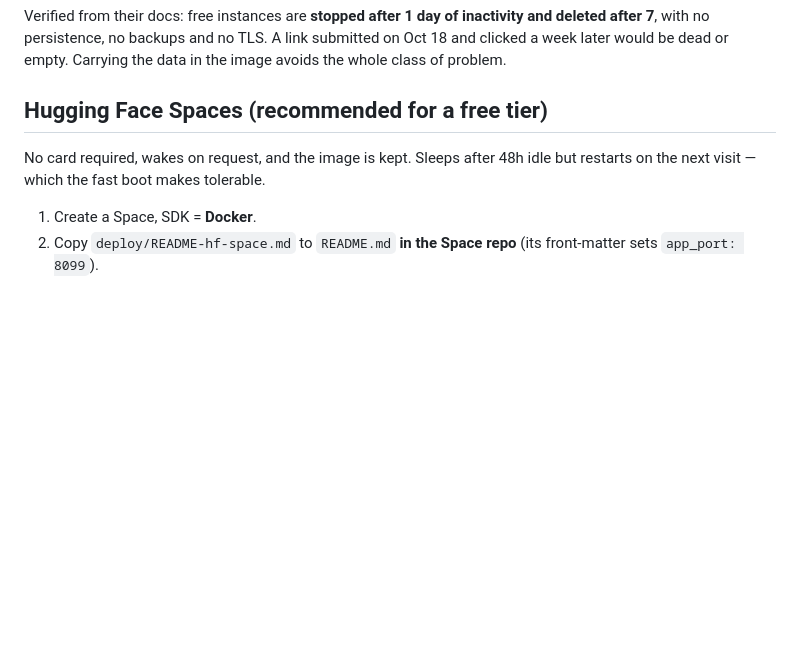
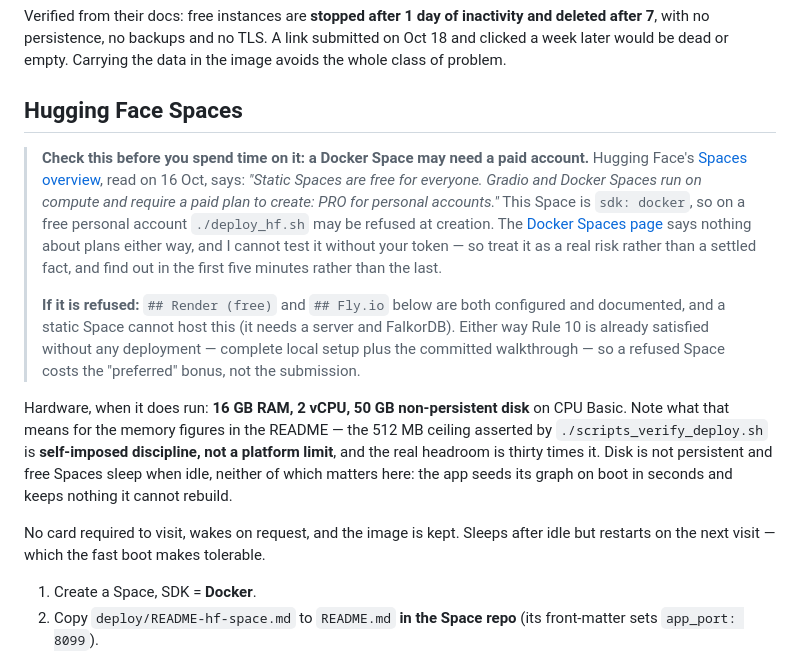
Before and after one commit to Golden007-prog/tombstone, a Markdown page: DEPLOY.md, the part around the change. GitHub-like rendering; blank space fills up the shorter version.

Commit message:
A Docker Space may need a paid account, and the plan assumed otherwise
Hugging Face's Spaces overview, read today: "Static Spaces are free for everyone. Gradio and
Docker Spaces run on compute and require a paid plan to create: PRO for personal accounts."
This Space is sdk: docker. So ./deploy_hf.sh may be refused at creation on a free personal
account -- and DEPLOY.md opened with "Hugging Face Spaces (recommended for a free tier)".

I cannot settle it: the Docker SDK page says nothing about plans either way, and testing it
needs a token I do not have. So both files now state it as a risk with the quote and the date,
and say to find out in the first five minutes rather than the last. The script fails fast, so
the cost of checking is small and the cost of not checking is an evening.

What to do if it is refused is written down rather than left to improvise at 23:00: Render and
Fly.io are already configured in DEPLOY.md, a static Space cannot host this because it needs a
server and FalkorDB, and Rule 10 is satisfied with no deployment at all -- complete local setup
plus the committed walkthrough. A refused Space costs the bonus the FAQ calls "preferred", not
the submission.

Two smaller things from the same page, both worth having straight. The free tier is 16 GB RAM,
2 vCPU, 50 GB non-persistent disk -- so the 512 MB ceiling this repo asserts everywhere is
SELF-IMPOSED discipline and not a platform limit, with about thirty times that in real headroom.
DEPLOY.md now says so, because reasoning toward a ceiling while implying the platform set it
overstates the constraint. And the container runs as UID 1000, which is exactly what
./scripts_verify_deploy.sh already simulates.

Fifth find from testing what this submission assumes about other people's platforms, and the
first that changes what you should do rather than what a document says.

```diff
--- a/DEPLOY.md
+++ b/DEPLOY.md
@@ -18,10 +18,30 @@ Verified from their docs: free instances are **stopped after 1 day of inactivity
 7**, with no persistence, no backups and no TLS. A link submitted on Oct 18 and clicked a week later
 would be dead or empty. Carrying the data in the image avoids the whole class of problem.
 
-## Hugging Face Spaces (recommended for a free tier)
+## Hugging Face Spaces
 
-No card required, wakes on request, and the image is kept. Sleeps after 48h idle but restarts on the
-next visit — which the fast boot makes tolerable.
+> **Check this before you spend time on it: a Docker Space may need a paid account.**
+> Hugging Face's [Spaces overview](https://huggingface.co/docs/hub/spaces-overview), read on
+> 16 Oct, says: *"Static Spaces are free for everyone. Gradio and Docker Spaces run on compute
+> and require a paid plan to create: PRO for personal accounts."* This Space is `sdk: docker`,
+> so on a free personal account `./deploy_hf.sh` may be refused at creation. The
+> [Docker Spaces page](https://huggingface.co/docs/hub/spaces-sdks-docker) says nothing about
+> plans either way, and I cannot test it without your token — so treat it as a real risk rather
+> than a settled fact, and find out in the first five minutes rather than the last.
+>
+> **If it is refused:** `## Render (free)` and `## Fly.io` below are both configured and
+> documented, and a static Space cannot host this (it needs a server and FalkorDB). Either way
+> Rule 10 is already satisfied without any deployment — complete local setup plus the committed
+> walkthrough — so a refused Space costs the "preferred" bonus, not the submission.
+
+Hardware, when it does run: **16 GB RAM, 2 vCPU, 50 GB non-persistent disk** on CPU Basic. Note
+what that means for the memory figures in the README — the 512 MB ceiling asserted by
+`./scripts_verify_deploy.sh` is **self-imposed discipline, not a platform limit**, and the real
+headroom is thirty times it. Disk is not persistent and free Spaces sleep when idle, neither of
+which matters here: the app seeds its graph on boot in seconds and keeps nothing it cannot rebuild.
+
+No card required to visit, wakes on request, and the image is kept. Sleeps after idle but restarts
+on the next visit — which the fast boot makes tolerable.
 
 1. Create a Space, SDK = **Docker**.
 2. Copy `deploy/README-hf-space.md` to `README.md` **in the Space repo** (its front-matter sets
```
Also changed, not shown: FINISH.md (+12 -0 lines).
